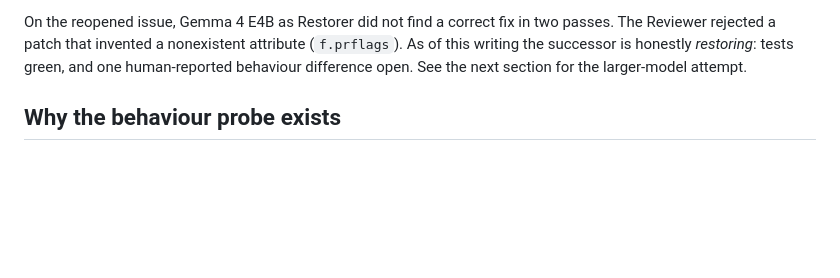
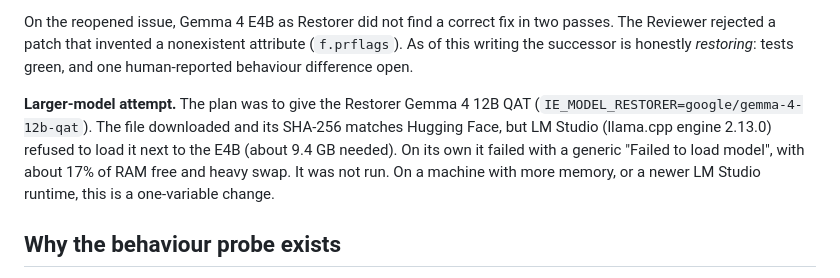
Before and after one commit to shaileshvats/inheritance-engine, a Markdown page: docs/demo/README.md, the part around the change. Rendered like a GitHub page; blank space fills up the shorter version.

Commit message:
Docs: record the 12B Restorer attempt honestly
Co-Authored-By: Claude Opus 5.5 <noreply@anthropic.com>

```diff
--- a/docs/demo/README.md
+++ b/docs/demo/README.md
@@ -83,7 +83,12 @@ all used plain positional functions. In response:
 
 On the reopened issue, Gemma 4 E4B as Restorer did not find a correct fix in two passes. The Reviewer rejected a patch
 that invented a nonexistent attribute (`f.prflags`). As of this writing the successor is honestly *restoring*: tests
-green, and one human-reported behaviour difference open. See the next section for the larger-model attempt.
+green, and one human-reported behaviour difference open.
+
+**Larger-model attempt.** The plan was to give the Restorer Gemma 4 12B QAT (`IE_MODEL_RESTORER=google/gemma-4-12b-qat`).
+The file downloaded and its SHA-256 matches Hugging Face, but LM Studio (llama.cpp engine 2.13.0) refused to load it next
+to the E4B (about 9.4 GB needed). On its own it failed with a generic "Failed to load model", with about 17% of RAM free and
+heavy swap. It was not run. On a machine with more memory, or a newer LM Studio runtime, this is a one-variable change.
 
 ## Why the behaviour probe exists
 
```
